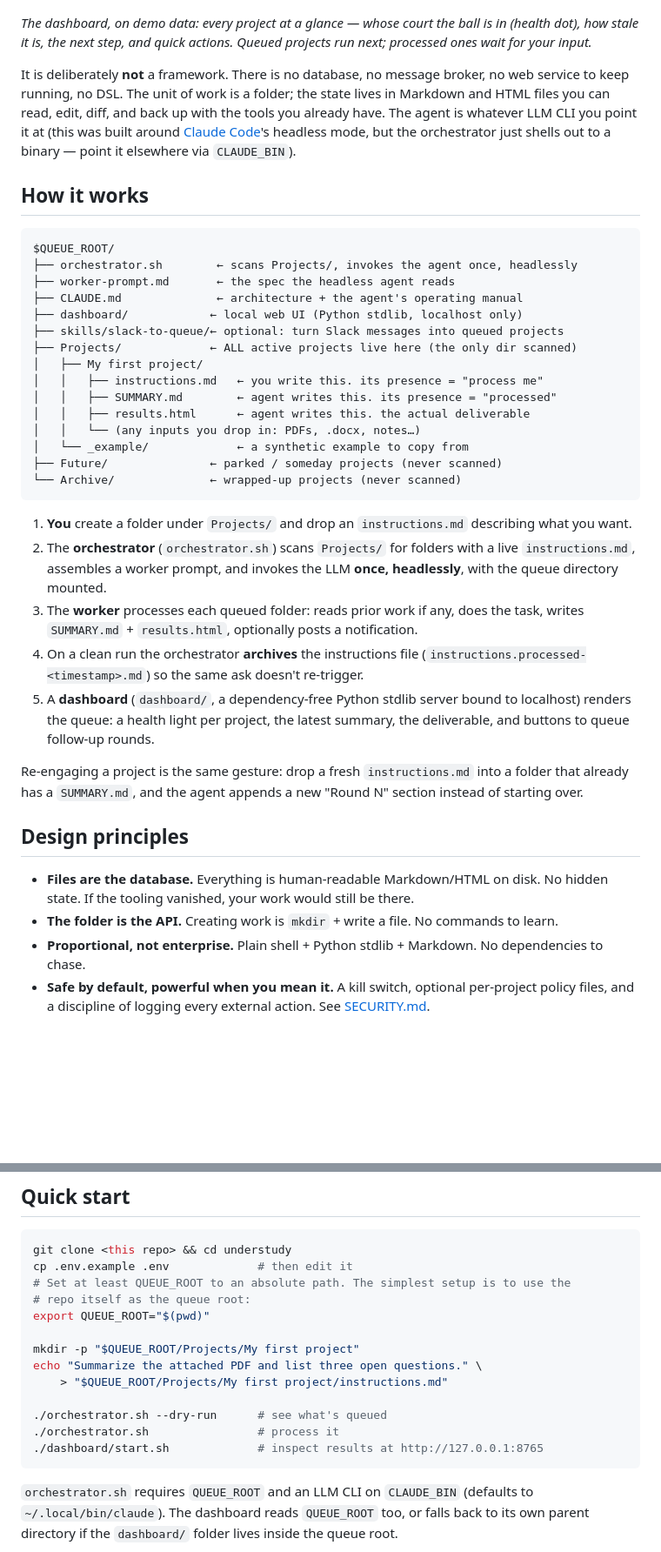
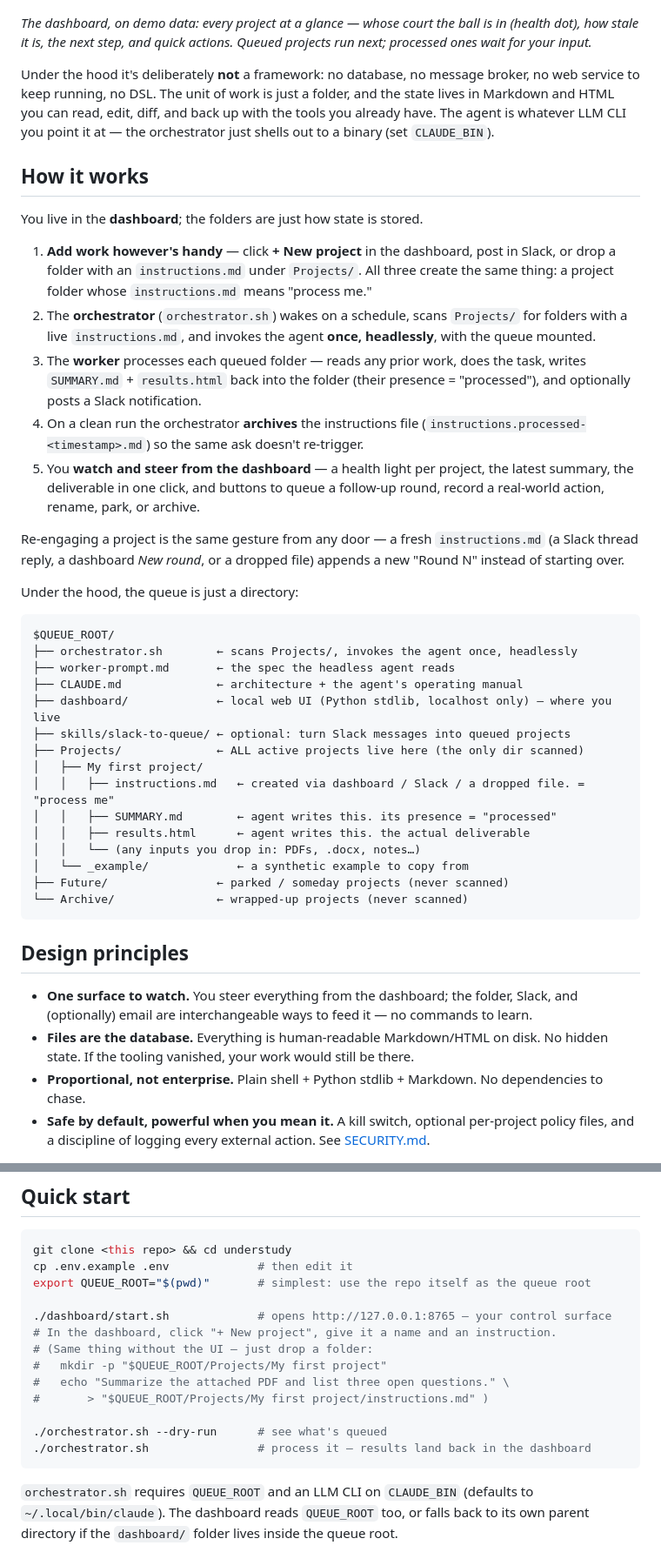
Before and after one commit to eranto/understudy, a Markdown page: README.md, 2 parts joined by grey strips. Shown at 87% size. GitHub-like rendering; blank space fills up the shorter version.

Commit message:
docs: reframe README around the dashboard + Slack/email intake; fill LICENSE
Lead with the motivation (delegate via one dashboard, not a swarm of terminals),
present dashboard/Slack/folder as interchangeable doors, and move the directory
diagram under 'how it works'. Set MIT copyright holder.

Co-Authored-By: Claude Opus 4.8 (1M context) <noreply@anthropic.com>

````diff
--- a/README.md
+++ b/README.md
@@ -8,57 +8,63 @@ Open a new project on a web app, send a Slack message, or drop a folder with an
 
 *The dashboard, on demo data: every project at a glance — whose court the ball is in (health dot), how stale it is, the next step, and quick actions. Queued projects run next; processed ones wait for your input.*
 
-It is deliberately **not** a framework. There is no database, no message broker,
-no web service to keep running, no DSL. The unit of work is a folder; the state
-lives in Markdown and HTML files you can read, edit, diff, and back up with the
-tools you already have. The agent is whatever LLM CLI you point it at (this was
-built around [Claude Code](https://claude.com/claude-code)'s headless mode, but
-the orchestrator just shells out to a binary — point it elsewhere via
-`CLAUDE_BIN`).
+Under the hood it's deliberately **not** a framework: no database, no message
+broker, no web service to keep running, no DSL. The unit of work is just a folder,
+and the state lives in Markdown and HTML you can read, edit, diff, and back up
+with the tools you already have. The agent is whatever LLM CLI you point it at —
+the orchestrator just shells out to a binary (set `CLAUDE_BIN`).
 
 ## How it works
+
+You live in the **dashboard**; the folders are just how state is stored.
+
+1. **Add work however's handy** — click **+ New project** in the dashboard, post
+   in Slack, or drop a folder with an `instructions.md` under `Projects/`. All
+   three create the same thing: a project folder whose `instructions.md` means
+   "process me."
+2. The **orchestrator** (`orchestrator.sh`) wakes on a schedule, scans `Projects/`
+   for folders with a live `instructions.md`, and invokes the agent **once,
+   headlessly**, with the queue mounted.
+3. The **worker** processes each queued folder — reads any prior work, does the
+   task, writes `SUMMARY.md` + `results.html` back into the folder (their presence
+   = "processed"), and optionally posts a Slack notification.
+4. On a clean run the orchestrator **archives** the instructions file
+   (`instructions.processed-<timestamp>.md`) so the same ask doesn't re-trigger.
+5. You **watch and steer from the dashboard** — a health light per project, the
+   latest summary, the deliverable in one click, and buttons to queue a follow-up
+   round, record a real-world action, rename, park, or archive.
+
+Re-engaging a project is the same gesture from any door — a fresh `instructions.md`
+(a Slack thread reply, a dashboard *New round*, or a dropped file) appends a new
+"Round N" instead of starting over.
+
+Under the hood, the queue is just a directory:
 
 ```
 $QUEUE_ROOT/
 ├── orchestrator.sh        ← scans Projects/, invokes the agent once, headlessly
 ├── worker-prompt.md       ← the spec the headless agent reads
 ├── CLAUDE.md              ← architecture + the agent's operating manual
-├── dashboard/            ← local web UI (Python stdlib, localhost only)
-├── skills/slack-to-queue/← optional: turn Slack messages into queued projects
-├── Projects/             ← ALL active projects live here (the only dir scanned)
+├── dashboard/             ← local web UI (Python stdlib, localhost only) — where you live
+├── skills/slack-to-queue/ ← optional: turn Slack messages into queued projects
+├── Projects/              ← ALL active projects live here (the only dir scanned)
 │   ├── My first project/
-│   │   ├── instructions.md   ← you write this. its presence = "process me"
+│   │   ├── instructions.md   ← created via dashboard / Slack / a dropped file. = "process me"
 │   │   ├── SUMMARY.md        ← agent writes this. its presence = "processed"
 │   │   ├── results.html      ← agent writes this. the actual deliverable
 │   │   └── (any inputs you drop in: PDFs, .docx, notes…)
 │   └── _example/             ← a synthetic example to copy from
-├── Future/               ← parked / someday projects (never scanned)
-└── Archive/              ← wrapped-up projects (never scanned)
+├── Future/                ← parked / someday projects (never scanned)
+└── Archive/               ← wrapped-up projects (never scanned)
 ```
-
-1. **You** create a folder under `Projects/` and drop an `instructions.md`
-   describing what you want.
-2. The **orchestrator** (`orchestrator.sh`) scans `Projects/` for folders with a
-   live `instructions.md`, assembles a worker prompt, and invokes the LLM
-   **once, headlessly**, with the queue directory mounted.
-3. The **worker** processes each queued folder: reads prior work if any, does the
-   task, writes `SUMMARY.md` + `results.html`, optionally posts a notification.
-4. On a clean run the orchestrator **archives** the instructions file
-   (`instructions.processed-<timestamp>.md`) so the same ask doesn't re-trigger.
-5. A **dashboard** (`dashboard/`, a dependency-free Python stdlib server bound to
-   localhost) renders the queue: a health light per project, the latest summary,
-   the deliverable, and buttons to queue follow-up rounds.
-
-Re-engaging a project is the same gesture: drop a fresh `instructions.md` into a
-folder that already has a `SUMMARY.md`, and the agent appends a new "Round N"
-section instead of starting over.
 
 ## Design principles
 
+- **One surface to watch.** You steer everything from the dashboard; the folder,
+  Slack, and (optionally) email are interchangeable ways to feed it — no commands
+  to learn.
 - **Files are the database.** Everything is human-readable Markdown/HTML on disk.
   No hidden state. If the tooling vanished, your work would still be there.
-- **The folder is the API.** Creating work is `mkdir` + write a file. No commands
-  to learn.
 - **Proportional, not enterprise.** Plain shell + Python stdlib + Markdown. No
   dependencies to chase.
 - **Safe by default, powerful when you mean it.** A kill switch, optional
@@ -89,17 +95,17 @@ research) because that's the point. Three controls sit on top:
 ```bash
 git clone <this repo> && cd understudy
 cp .env.example .env             # then edit it
-# Set at least QUEUE_ROOT to an absolute path. The simplest setup is to use the
-# repo itself as the queue root:
-export QUEUE_ROOT="$(pwd)"
+export QUEUE_ROOT="$(pwd)"       # simplest: use the repo itself as the queue root
 
-mkdir -p "$QUEUE_ROOT/Projects/My first project"
-echo "Summarize the attached PDF and list three open questions." \
-    > "$QUEUE_ROOT/Projects/My first project/instructions.md"
+./dashboard/start.sh             # opens http://127.0.0.1:8765 — your control surface
+# In the dashboard, click "+ New project", give it a name and an instruction.
+# (Same thing without the UI — just drop a folder:
+#   mkdir -p "$QUEUE_ROOT/Projects/My first project"
+#   echo "Summarize the attached PDF and list three open questions." \
+#       > "$QUEUE_ROOT/Projects/My first project/instructions.md" )
 
 ./orchestrator.sh --dry-run      # see what's queued
-./orchestrator.sh                # process it
-./dashboard/start.sh             # inspect results at http://127.0.0.1:8765
+./orchestrator.sh                # process it — results land back in the dashboard
 ```
 
 `orchestrator.sh` requires `QUEUE_ROOT` and an LLM CLI on `CLAUDE_BIN` (defaults
````
Also changed, not shown: other parts of README.md (+5 -2 lines).
